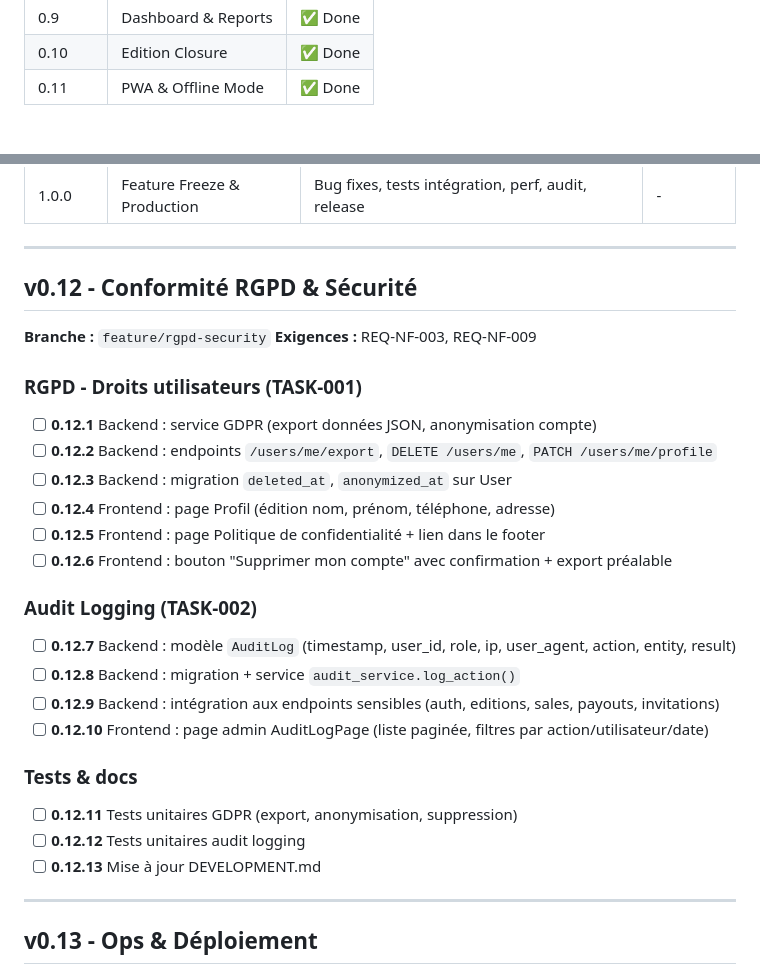
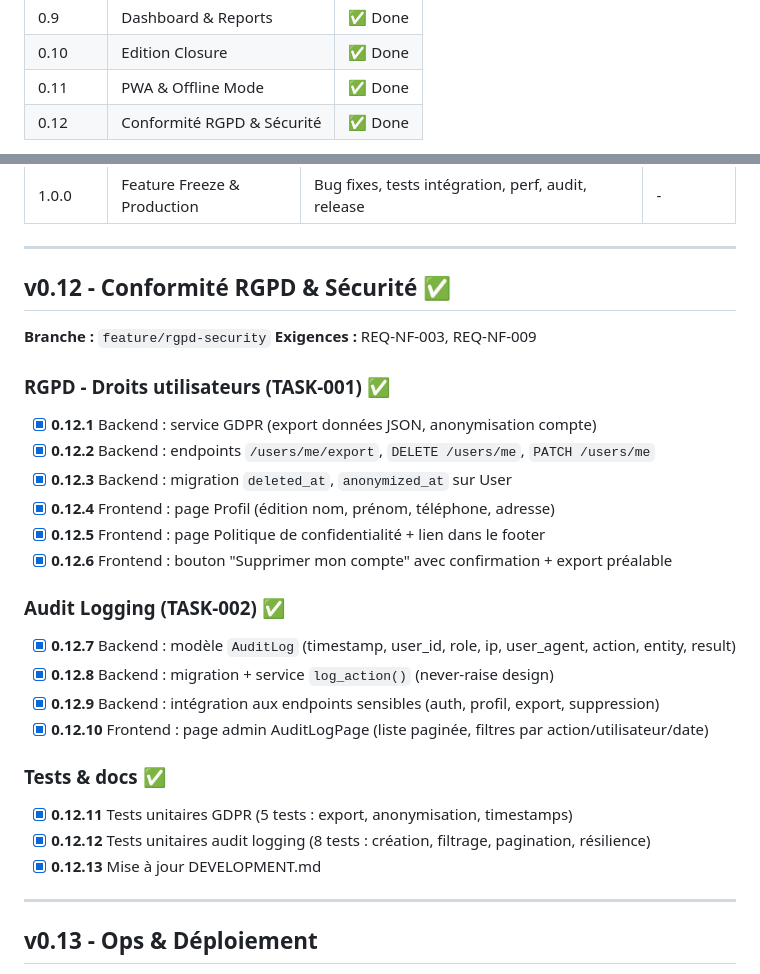
Before and after one commit to ALPE-Plaisance-du-Touch/Gestionnaire-de-Bourse-ALPE, a Markdown page: PLAN.md, 2 parts joined by grey strips. Drawn GitHub-style.

```diff
--- a/PLAN.md
+++ b/PLAN.md
@@ -35,4 +35,5 @@ et les corrections de sécurité sont acceptés à partir de ce point.
 | 0.9 | Dashboard & Reports | ✅ Done |
 | 0.10 | Edition Closure | ✅ Done |
 | 0.11 | PWA & Offline Mode | ✅ Done |
+| 0.12 | Conformité RGPD & Sécurité | ✅ Done |
 
@@ -54,29 +55,29 @@ et les corrections de sécurité sont acceptés à partir de ce point.
 
 ---
 
-## v0.12 - Conformité RGPD & Sécurité
+## v0.12 - Conformité RGPD & Sécurité ✅
 
 **Branche :** `feature/rgpd-security`
 **Exigences :** REQ-NF-003, REQ-NF-009
 
-### RGPD - Droits utilisateurs (TASK-001)
-- [ ] **0.12.1** Backend : service GDPR (export données JSON, anonymisation compte)
-- [ ] **0.12.2** Backend : endpoints `/users/me/export`, `DELETE /users/me`, `PATCH /users/me/profile`
-- [ ] **0.12.3** Backend : migration `deleted_at`, `anonymized_at` sur User
-- [ ] **0.12.4** Frontend : page Profil (édition nom, prénom, téléphone, adresse)
-- [ ] **0.12.5** Frontend : page Politique de confidentialité + lien dans le footer
-- [ ] **0.12.6** Frontend : bouton "Supprimer mon compte" avec confirmation + export préalable
+### RGPD - Droits utilisateurs (TASK-001) ✅
+- [x] **0.12.1** Backend : service GDPR (export données JSON, anonymisation compte)
+- [x] **0.12.2** Backend : endpoints `/users/me/export`, `DELETE /users/me`, `PATCH /users/me`
+- [x] **0.12.3** Backend : migration `deleted_at`, `anonymized_at` sur User
+- [x] **0.12.4** Frontend : page Profil (édition nom, prénom, téléphone, adresse)
+- [x] **0.12.5** Frontend : page Politique de confidentialité + lien dans le footer
+- [x] **0.12.6** Frontend : bouton "Supprimer mon compte" avec confirmation + export préalable
 
-### Audit Logging (TASK-002)
-- [ ] **0.12.7** Backend : modèle `AuditLog` (timestamp, user_id, role, ip, user_agent, action, entity, result)
-- [ ] **0.12.8** Backend : migration + service `audit_service.log_action()`
-- [ ] **0.12.9** Backend : intégration aux endpoints sensibles (auth, editions, sales, payouts, invitations)
-- [ ] **0.12.10** Frontend : page admin AuditLogPage (liste paginée, filtres par action/utilisateur/date)
+### Audit Logging (TASK-002) ✅
+- [x] **0.12.7** Backend : modèle `AuditLog` (timestamp, user_id, role, ip, user_agent, action, entity, result)
+- [x] **0.12.8** Backend : migration + service `log_action()` (never-raise design)
+- [x] **0.12.9** Backend : intégration aux endpoints sensibles (auth, profil, export, suppression)
+- [x] **0.12.10** Frontend : page admin AuditLogPage (liste paginée, filtres par action/utilisateur/date)
 
-### Tests & docs
-- [ ] **0.12.11** Tests unitaires GDPR (export, anonymisation, suppression)
-- [ ] **0.12.12** Tests unitaires audit logging
-- [ ] **0.12.13** Mise à jour DEVELOPMENT.md
+### Tests & docs ✅
+- [x] **0.12.11** Tests unitaires GDPR (5 tests : export, anonymisation, timestamps)
+- [x] **0.12.12** Tests unitaires audit logging (8 tests : création, filtrage, pagination, résilience)
+- [x] **0.12.13** Mise à jour DEVELOPMENT.md
 
 ---
 
```
Also changed, not shown: other parts of PLAN.md (+1 -1 lines), DEVELOPMENT.md (+28 -2 lines).
